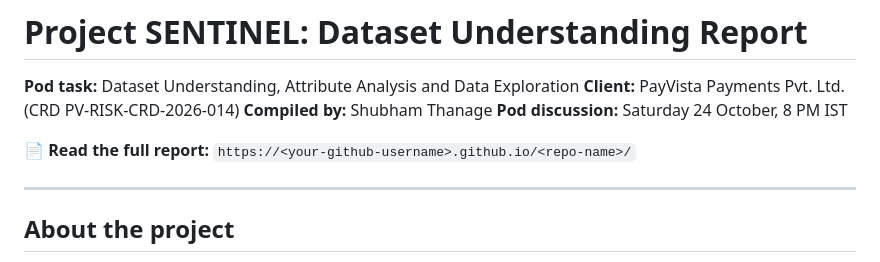
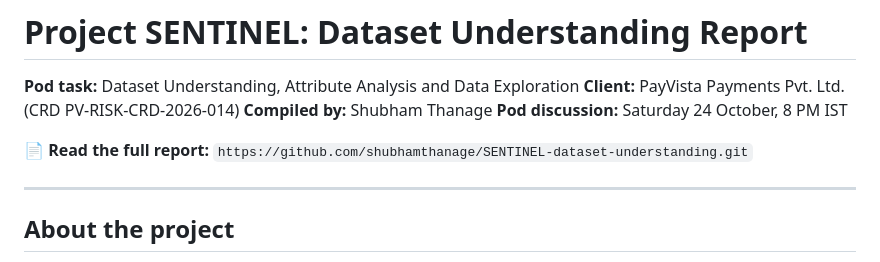
Before and after one commit to shubhamthanage/SENTINEL-dataset-understanding, a Markdown page: README.md, the part around the change. GitHub-like rendering.

Commit message:
Update report link in README.md

```diff
--- a/README.md
+++ b/README.md
@@ -5,7 +5,7 @@
 **Compiled by:** Shubham Thanage
 **Pod discussion:** Saturday 24 October, 8 PM IST
 
-**📄 Read the full report:** `https://<your-github-username>.github.io/<repo-name>/`
+**📄 Read the full report:** `https://github.com/shubhamthanage/SENTINEL-dataset-understanding.git`
 
 ---
 
```
